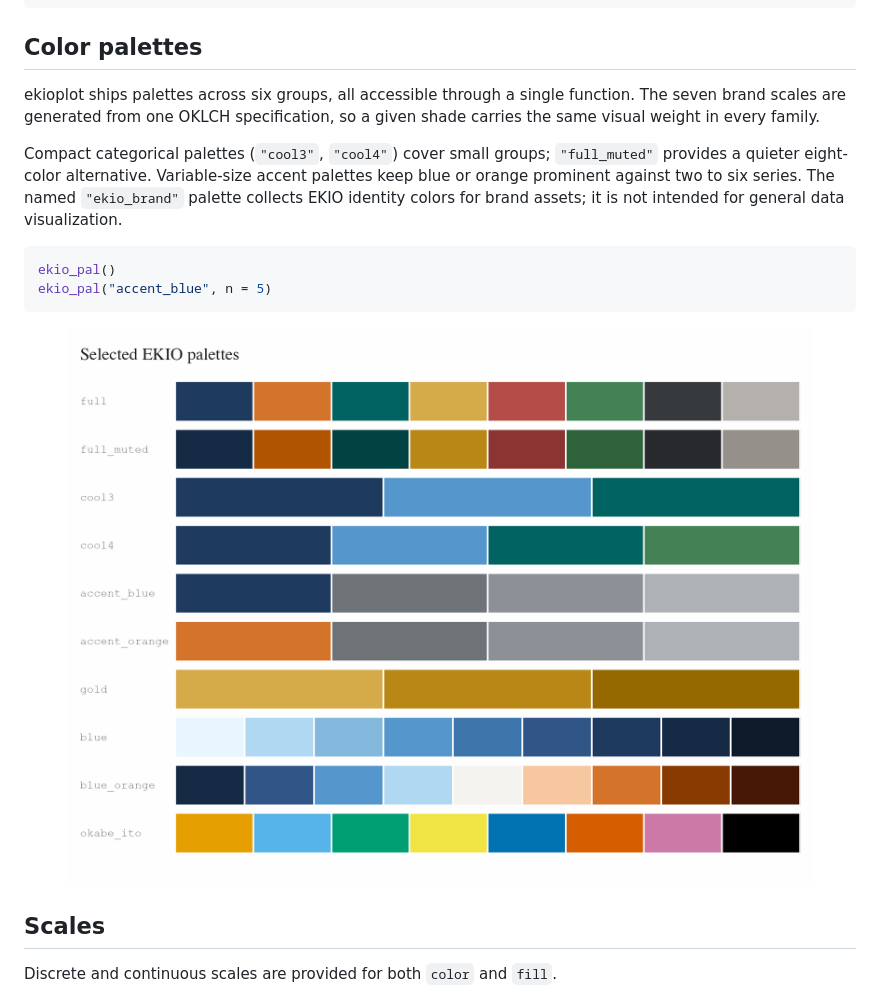
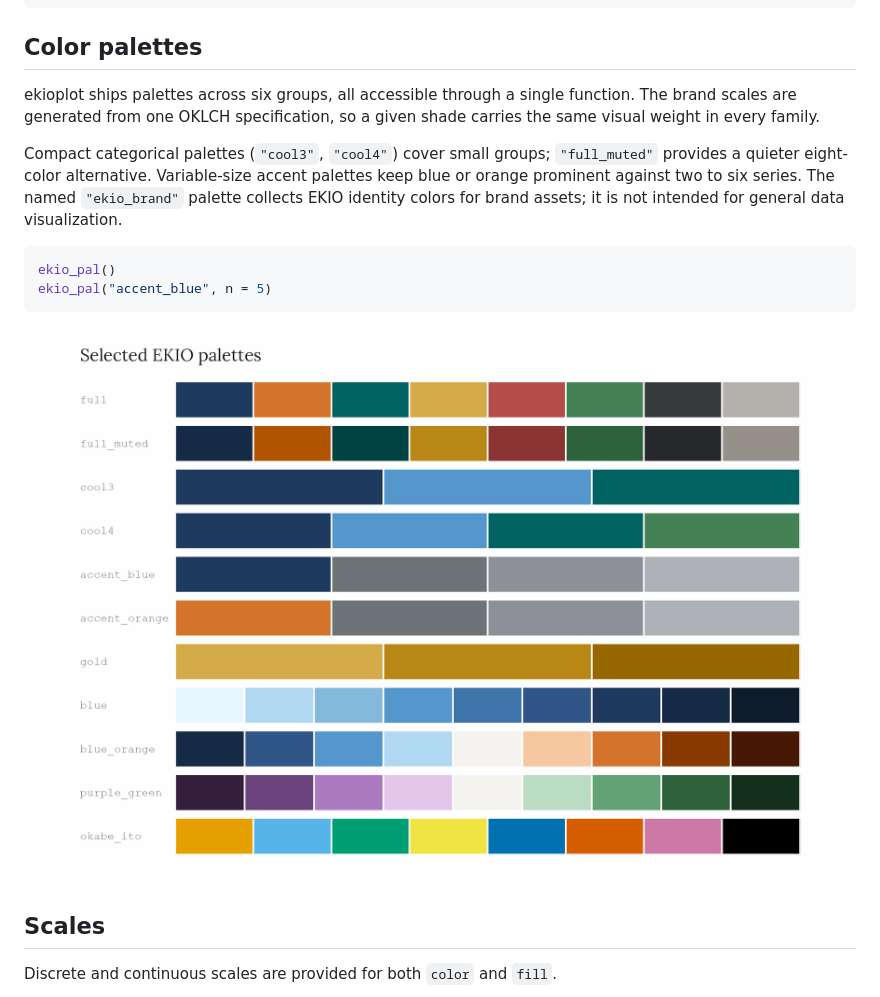
Before and after one commit to viniciusoike/ekioplot, a Markdown page: README.md, the part around one of its changes. Rendered like a GitHub page; pictures changed too: man/figures/README-palettes.png.

```diff
--- a/README.md
+++ b/README.md
@@ -80,7 +80,7 @@ theme_ekio(grid = "xy")
 ## Color palettes
 
 ekioplot ships palettes across six groups, all accessible through a
-single function. The seven brand scales are generated from one OKLCH
+single function. The brand scales are generated from one OKLCH
 specification, so a given shade carries the same visual weight in every
 family.
 
```
Also changed, not shown: other parts of README.md (+1 -1 lines), NEWS.md (+8 -0 lines), 12 other files.
